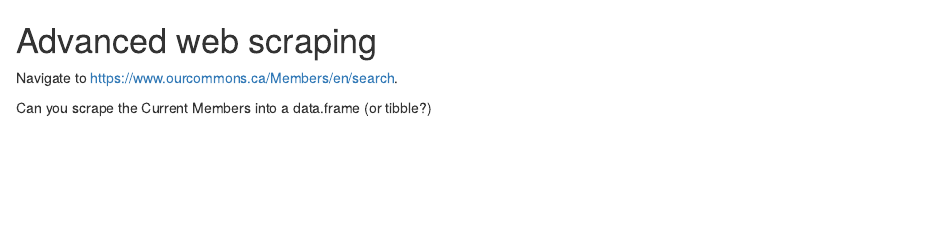
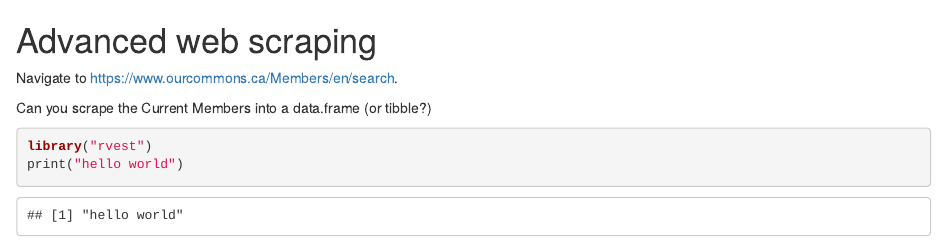
Before and after one commit to lse-my472/class5, an R Markdown document (task-webscraping.Rmd): the page in a window 1100 px wide, from its top. Rendered offline with R 4.5, knitr and Pandoc, with nearby package versions.

Commit message:
Add my answers for webscraping
Class 42
Group Jinny, Milena, Sarah and Ken

````diff
--- a/task-webscraping.Rmd
+++ b/task-webscraping.Rmd
@@ -3,3 +3,8 @@
 Navigate to https://www.ourcommons.ca/Members/en/search.
 
 Can you scrape the Current Members into a data.frame (or tibble?)
+
+```{r}
+library("rvest")
+print("hello world")
+```
````
Also changed, not shown: task-webscraping.html (added), 1 other file.
